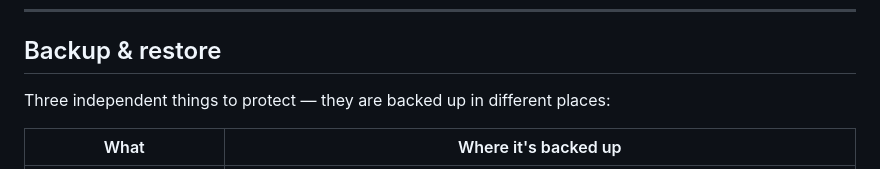
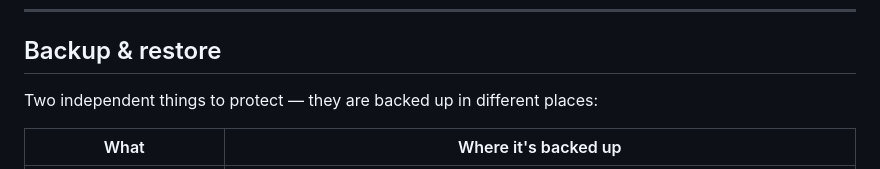
Before and after one commit to maykef/epiproc_v3, a Markdown page: README.md, the part around the change. Rendered like a GitHub page.

Commit message:
Update backup section to mention two items

```diff
--- a/README.md
+++ b/README.md
@@ -219,7 +219,7 @@ folder (especially `pgdata/` and `invoices/`) and the customer is backed up.
 
 ## Backup & restore
 
-Three independent things to protect — they are backed up in different places:
+Two independent things to protect — they are backed up in different places:
 
 | What | Where it's backed up |
 |------|----------------------|
```
